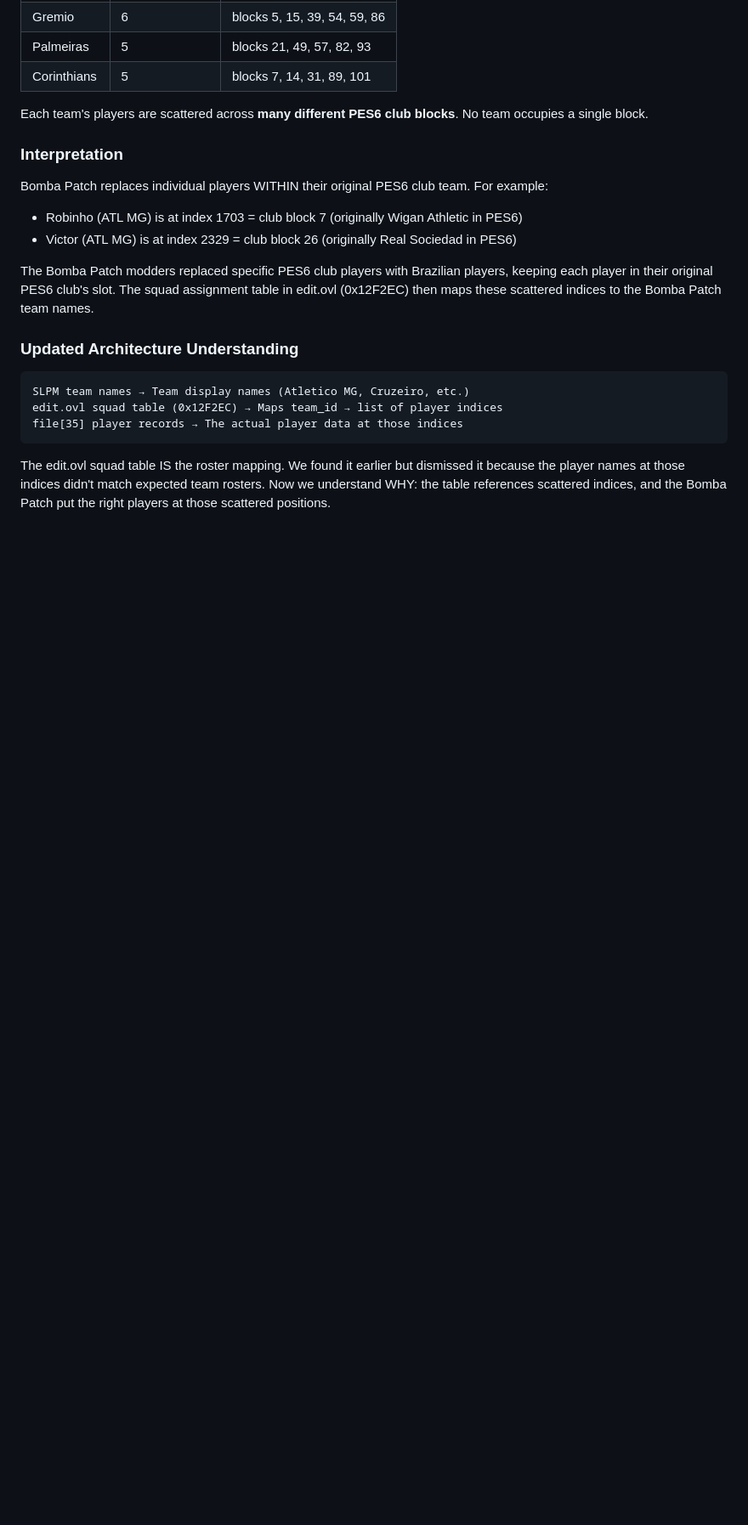
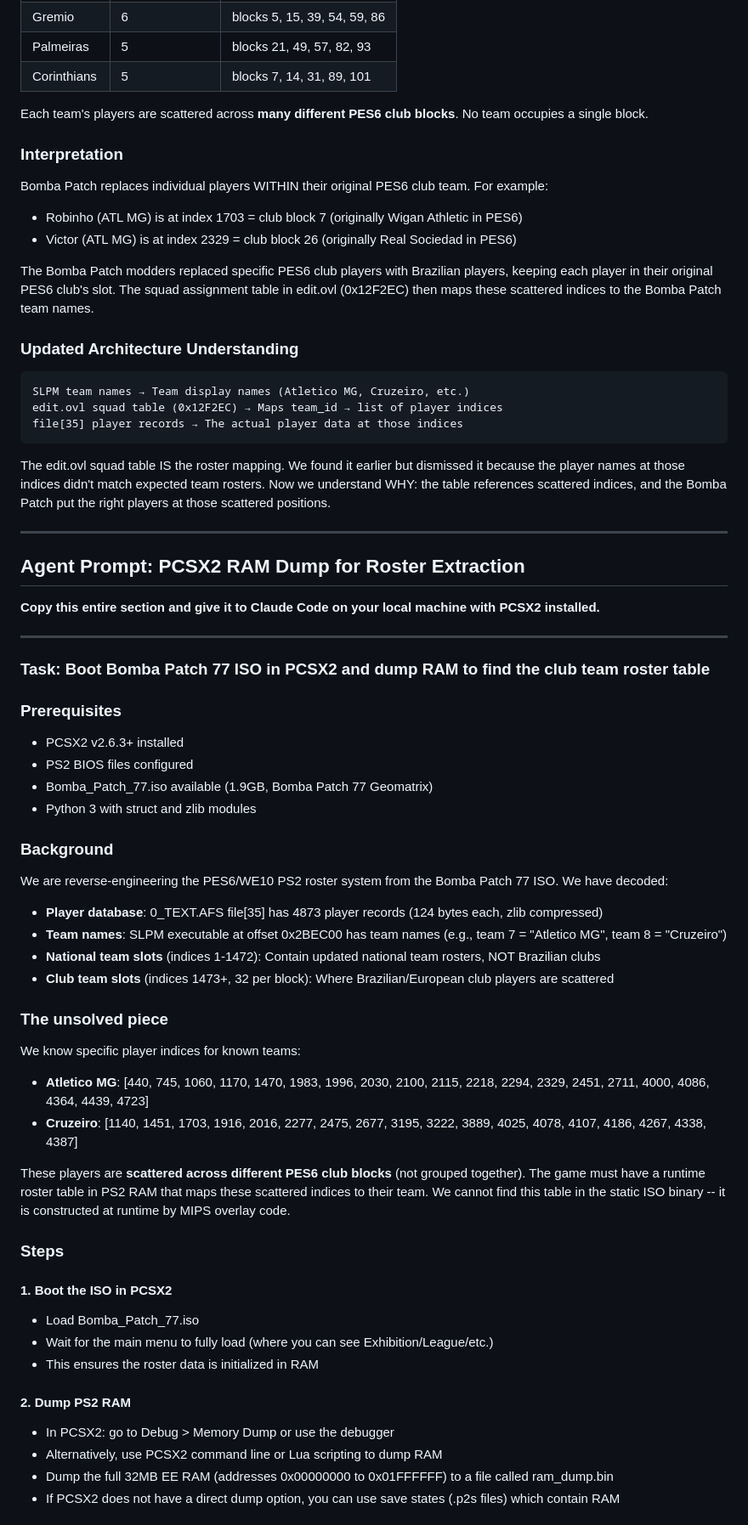
Before and after one commit to hiitsgabe/console_utilities, a Markdown page: docs/pes6-ps2-roster-research.md, the part around one of its changes. Shown at 85% size. Rendered like a GitHub page; blank space fills up the shorter version.

Commit message:
Add PCSX2 RAM dump agent prompt for roster extraction on local machine

````diff
--- a/docs/pes6-ps2-roster-research.md
+++ b/docs/pes6-ps2-roster-research.md
@@ -473,3 +473,49 @@ file[35] player records → The actual player data at those indices
 ```
 
 The edit.ovl squad table IS the roster mapping. We found it earlier but dismissed it because the player names at those indices didn't match expected team rosters. Now we understand WHY: the table references scattered indices, and the Bomba Patch put the right players at those scattered positions.
+
+---
+
+## Agent Prompt: PCSX2 RAM Dump for Roster Extraction
+
+**Copy this entire section and give it to Claude Code on your local machine with PCSX2 installed.**
+
+---
+
+### Task: Boot Bomba Patch 77 ISO in PCSX2 and dump RAM to find the club team roster table
+
+### Prerequisites
+- PCSX2 v2.6.3+ installed
+- PS2 BIOS files configured
+- Bomba_Patch_77.iso available (1.9GB, Bomba Patch 77 Geomatrix)
+- Python 3 with struct and zlib modules
+
+### Background
+
+We are reverse-engineering the PES6/WE10 PS2 roster system from the Bomba Patch 77 ISO. We have decoded:
+- **Player database**: 0_TEXT.AFS file[35] has 4873 player records (124 bytes each, zlib compressed)
+- **Team names**: SLPM executable at offset 0x2BEC00 has team names (e.g., team 7 = "Atletico MG", team 8 = "Cruzeiro")
+- **National team slots** (indices 1-1472): Contain updated national team rosters, NOT Brazilian clubs
+- **Club team slots** (indices 1473+, 32 per block): Where Brazilian/European club players are scattered
+
+### The unsolved piece
+
+We know specific player indices for known teams:
+- **Atletico MG**: [440, 745, 1060, 1170, 1470, 1983, 1996, 2030, 2100, 2115, 2218, 2294, 2329, 2451, 2711, 4000, 4086, 4364, 4439, 4723]
+- **Cruzeiro**: [1140, 1451, 1703, 1916, 2016, 2277, 2475, 2677, 3195, 3222, 3889, 4025, 4078, 4107, 4186, 4267, 4338, 4387]
+
+These players are **scattered across different PES6 club blocks** (not grouped together). The game must have a runtime roster table in PS2 RAM that maps these scattered indices to their team. We cannot find this table in the static ISO binary -- it is constructed at runtime by MIPS overlay code.
+
+### Steps
+
+#### 1. Boot the ISO in PCSX2
+- Load Bomba_Patch_77.iso
+- Wait for the main menu to fully load (where you can see Exhibition/League/etc.)
+- This ensures the roster data is initialized in RAM
+
+#### 2. Dump PS2 RAM
+- In PCSX2: go to Debug > Memory Dump or use the debugger
+- Alternatively, use PCSX2 command line or Lua scripting to dump RAM
+- Dump the full 32MB EE RAM (addresses 0x00000000 to 0x01FFFFFF) to a file called ram_dump.bin
+- If PCSX2 does not have a direct dump option, you can use save states (.p2s files) which contain RAM
+
````
Also changed, not shown: other parts of docs/pes6-ps2-roster-research.md (+85 -0 lines).
